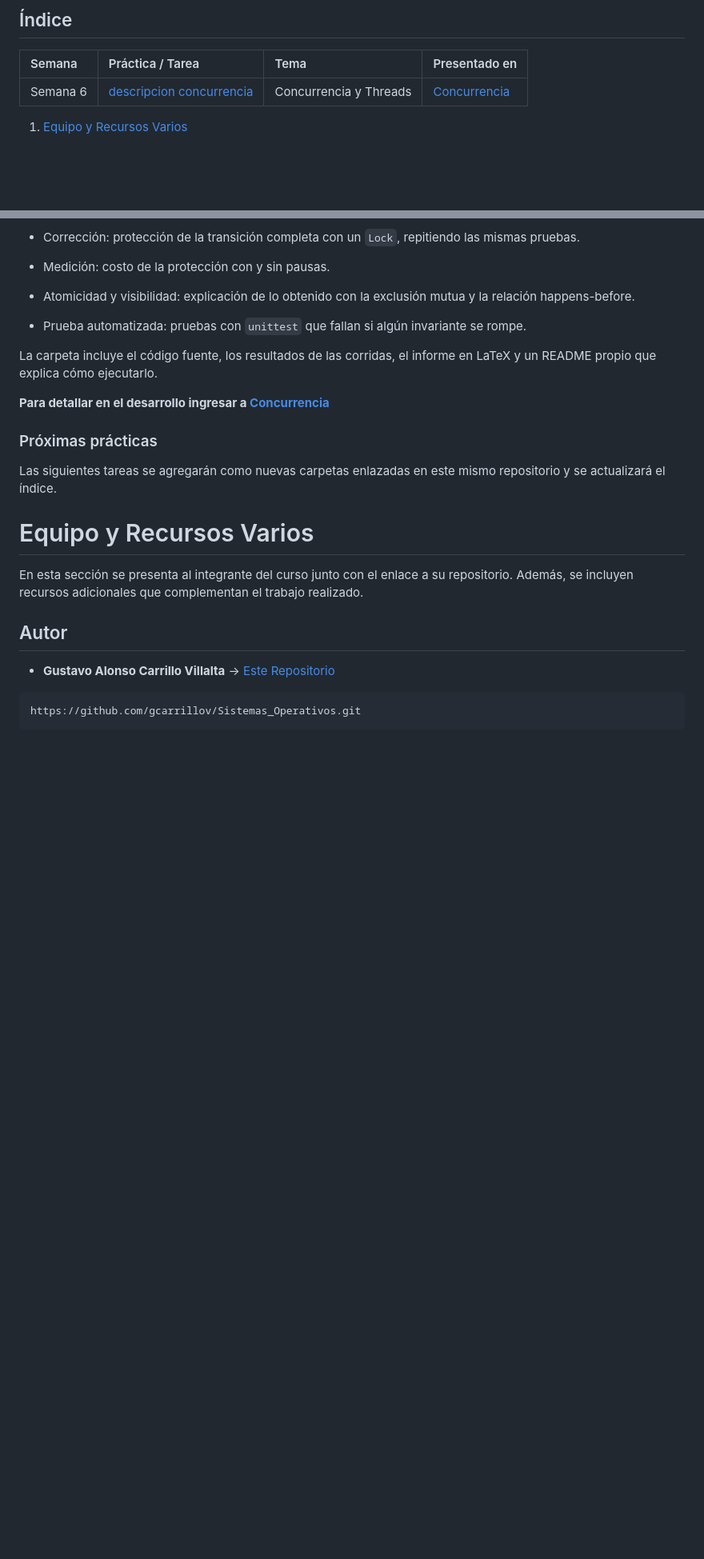
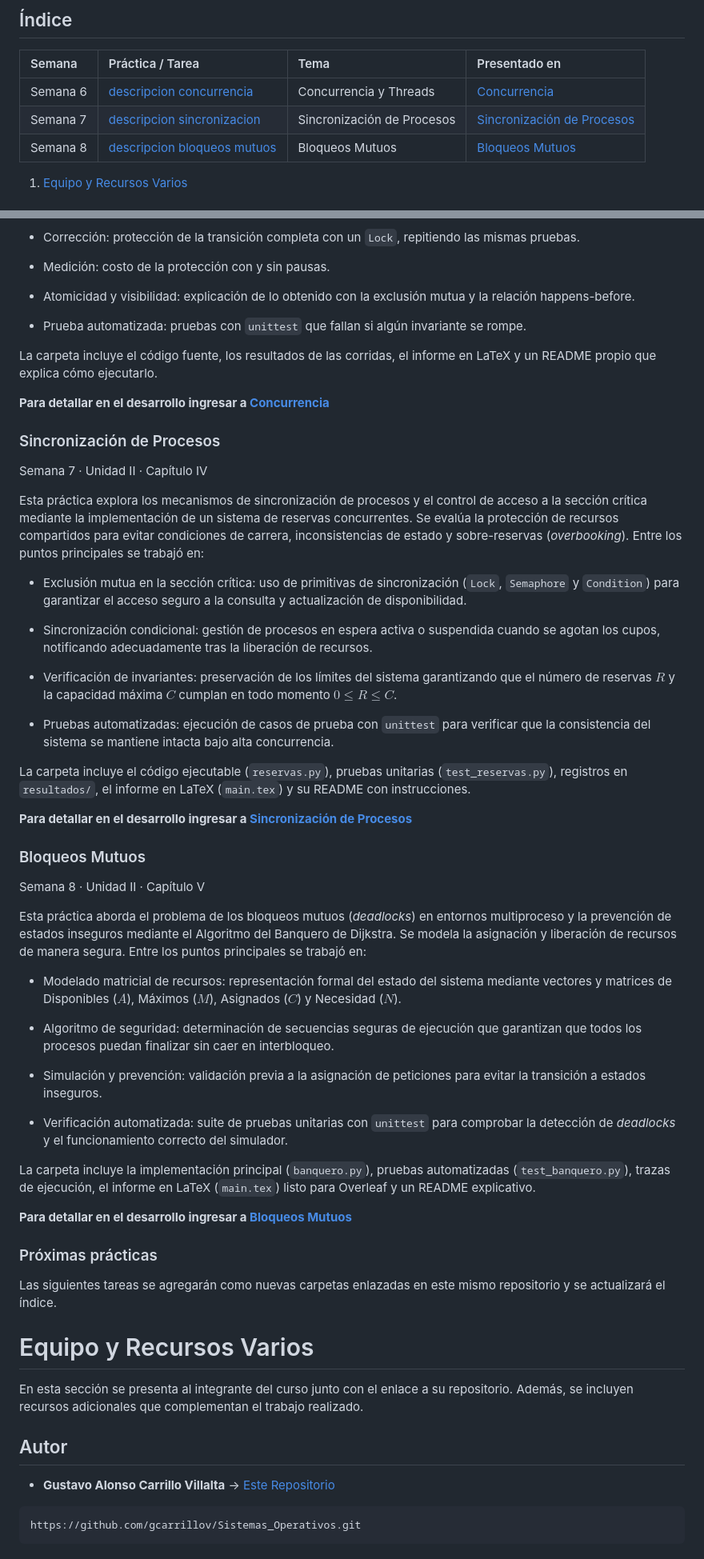
Before and after one commit to gcarrillov/Sistemas_Operativos, a Markdown page: README.md, 2 parts joined by grey strips. Shown at 80% size. Drawn GitHub-style; blank space fills up the shorter version.

Commit message:
actualizando md principal

```diff
--- a/README.md
+++ b/README.md
@@ -39,6 +39,8 @@ Repositorio principal: [Sistemas_Operativos](https://github.com/gcarrillov/Siste
 | Semana | Práctica / Tarea | Tema | Presentado en |
 | :--- | :--- | :--- | :--- |
 | Semana 6 | [descripcion concurrencia](#concurrencia) | Concurrencia y Threads | [Concurrencia](https://github.com/gcarrillov/Sistemas_Operativos/tree/7ddaef59b1b8a0acbc2bf45541262280760ab61e/Concurrencia) |
+| Semana 7 | [descripcion sincronizacion](#sincronización-de-procesos) | Sincronización de Procesos | [Sincronización de Procesos](https://github.com/gcarrillov/Sistemas_Operativos/tree/14172c37b9ef96bff8d49bce56625acd261949f1/Semana%207%3A%20Sincronizaci%C3%B3n%20de%20Procesos) |
+| Semana 8 | [descripcion bloqueos mutuos](#bloqueos-mutuos) | Bloqueos Mutuos | [Bloqueos Mutuos](https://github.com/gcarrillov/Sistemas_Operativos/tree/14172c37b9ef96bff8d49bce56625acd261949f1/Semana%208%3A%20Bloqueos%20Mutuos) |
 
 1. [Equipo y Recursos Varios](#equipo-y-recursos-varios)
 
@@ -66,6 +68,40 @@ La carpeta incluye el código fuente, los resultados de las corridas, el informe
 
 **Para detallar en el desarrollo ingresar a [Concurrencia](https://github.com/gcarrillov/Sistemas_Operativos/tree/7ddaef59b1b8a0acbc2bf45541262280760ab61e/Concurrencia)**
 
+### Sincronización de Procesos
+Semana 7 · Unidad II · Capítulo IV
+
+Esta práctica explora los mecanismos de sincronización de procesos y el control de acceso a la sección crítica mediante la implementación de un sistema de reservas concurrentes. Se evalúa la protección de recursos compartidos para evitar condiciones de carrera, inconsistencias de estado y sobre-reservas (*overbooking*). Entre los puntos principales se trabajó en:
+
+- Exclusión mutua en la sección crítica: uso de primitivas de sincronización (`Lock`, `Semaphore` y `Condition`) para garantizar el acceso seguro a la consulta y actualización de disponibilidad.
+
+- Sincronización condicional: gestión de procesos en espera activa o suspendida cuando se agotan los cupos, notificando adecuadamente tras la liberación de recursos.
+
+- Verificación de invariantes: preservación de los límites del sistema garantizando que el número de reservas $R$ y la capacidad máxima $C$ cumplan en todo momento $0 \le R \le C$.
+
+- Pruebas automatizadas: ejecución de casos de prueba con `unittest` para verificar que la consistencia del sistema se mantiene intacta bajo alta concurrencia.
+
+La carpeta incluye el código ejecutable (`reservas.py`), pruebas unitarias (`test_reservas.py`), registros en `resultados/`, el informe en LaTeX (`main.tex`) y su README con instrucciones.
+
+**Para detallar en el desarrollo ingresar a [Sincronización de Procesos](https://github.com/gcarrillov/Sistemas_Operativos/tree/14172c37b9ef96bff8d49bce56625acd261949f1/Semana%207%3A%20Sincronizaci%C3%B3n%20de%20Procesos)**
+
+### Bloqueos Mutuos
+Semana 8 · Unidad II · Capítulo V
+
+Esta práctica aborda el problema de los bloqueos mutuos (*deadlocks*) en entornos multiproceso y la prevención de estados inseguros mediante el Algoritmo del Banquero de Dijkstra. Se modela la asignación y liberación de recursos de manera segura. Entre los puntos principales se trabajó en:
+
+- Modelado matricial de recursos: representación formal del estado del sistema mediante vectores y matrices de Disponibles ($A$), Máximos ($M$), Asignados ($C$) y Necesidad ($N$).
+
+- Algoritmo de seguridad: determinación de secuencias seguras de ejecución que garantizan que todos los procesos puedan finalizar sin caer en interbloqueo.
+
+- Simulación y prevención: validación previa a la asignación de peticiones para evitar la transición a estados inseguros.
+
+- Verificación automatizada: suite de pruebas unitarias con `unittest` para comprobar la detección de *deadlocks* y el funcionamiento correcto del simulador.
+
+La carpeta incluye la implementación principal (`banquero.py`), pruebas automatizadas (`test_banquero.py`), trazas de ejecución, el informe en LaTeX (`main.tex`) listo para Overleaf y un README explicativo.
+
+**Para detallar en el desarrollo ingresar a [Bloqueos Mutuos](https://github.com/gcarrillov/Sistemas_Operativos/tree/14172c37b9ef96bff8d49bce56625acd261949f1/Semana%208%3A%20Bloqueos%20Mutuos)**
+
 ### Próximas prácticas
 Las siguientes tareas se agregarán como nuevas carpetas enlazadas en este mismo repositorio y se actualizará el índice.
 
```
